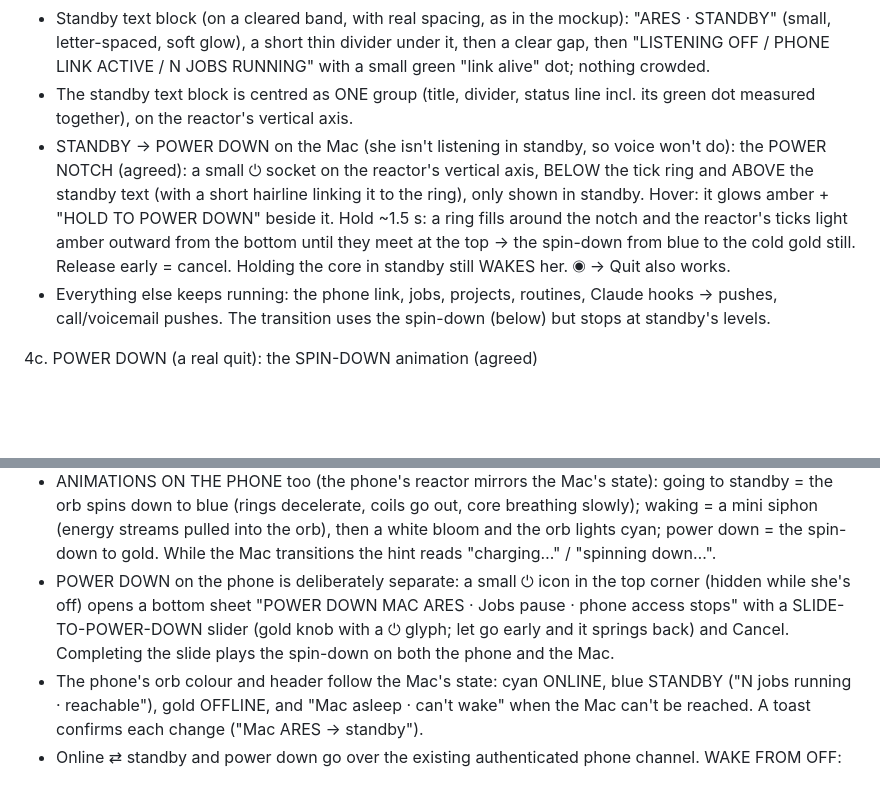
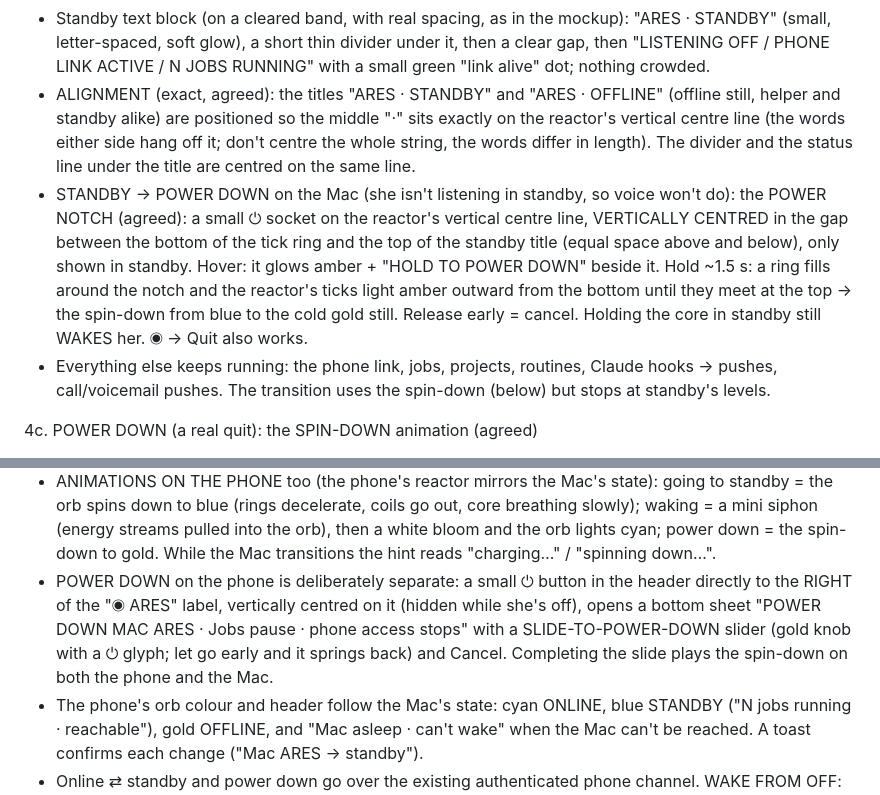
Before and after one commit to pdhruv331/ares, a Markdown page: docs/ignition-prompt.md, 2 parts joined by grey strips. GitHub-like rendering; blank space fills up the shorter version.

Commit message:
Docs: ignition prompt alignment rules (title dot on the centre line, notch centred in the gap, phone power button beside ARES)
Co-Authored-By: Claude Opus 5.5 <noreply@anthropic.com>

```diff
--- a/docs/ignition-prompt.md
+++ b/docs/ignition-prompt.md
@@ -38,8 +38,8 @@ HARD RULES
 - Hold the live reactor's CORE (the centre, ~0.35 of its radius) for ~1.2 s → STANDBY; hold again (or ⌥Space, or "wake up") → online, instantly (no cold start). A counter-clockwise ring drains while holding; "HOLD FOR STANDBY" under the core on hover. Never triggered by a click or by orbs thrown into the reactor.
 - Standby = listening off (wake word + desk mode paused), the scene dims to a cool blue (#6096FF-ish): rings/coils dark, almost no motion, the core breathing slowly; job orbs keep circling dimmed; callouts and panels hidden; rendering at a very low rate (or a still with only the core breathing). The ghost log notes the change.
 - Standby text block (on a cleared band, with real spacing, as in the mockup): "ARES · STANDBY" (small, letter-spaced, soft glow), a short thin divider under it, then a clear gap, then "LISTENING OFF / PHONE LINK ACTIVE / N JOBS RUNNING" with a small green "link alive" dot; nothing crowded.
-- The standby text block is centred as ONE group (title, divider, status line incl. its green dot measured together), on the reactor's vertical axis.
-- STANDBY → POWER DOWN on the Mac (she isn't listening in standby, so voice won't do): the POWER NOTCH (agreed): a small ⏻ socket on the reactor's vertical axis, BELOW the tick ring and ABOVE the standby text (with a short hairline linking it to the ring), only shown in standby. Hover: it glows amber + "HOLD TO POWER DOWN" beside it. Hold ~1.5 s: a ring fills around the notch and the reactor's ticks light amber outward from the bottom until they meet at the top → the spin-down from blue to the cold gold still. Release early = cancel. Holding the core in standby still WAKES her. ◉ → Quit also works.
+- ALIGNMENT (exact, agreed): the titles "ARES · STANDBY" and "ARES · OFFLINE" (offline still, helper and standby alike) are positioned so the middle "·" sits exactly on the reactor's vertical centre line (the words either side hang off it; don't centre the whole string, the words differ in length). The divider and the status line under the title are centred on the same line.
+- STANDBY → POWER DOWN on the Mac (she isn't listening in standby, so voice won't do): the POWER NOTCH (agreed): a small ⏻ socket on the reactor's vertical centre line, VERTICALLY CENTRED in the gap between the bottom of the tick ring and the top of the standby title (equal space above and below), only shown in standby. Hover: it glows amber + "HOLD TO POWER DOWN" beside it. Hold ~1.5 s: a ring fills around the notch and the reactor's ticks light amber outward from the bottom until they meet at the top → the spin-down from blue to the cold gold still. Release early = cancel. Holding the core in standby still WAKES her. ◉ → Quit also works.
 - Everything else keeps running: the phone link, jobs, projects, routines, Claude hooks → pushes, call/voicemail pushes. The transition uses the spin-down (below) but stops at standby's levels.
 
 4c. POWER DOWN (a real quit): the SPIN-DOWN animation (agreed)
@@ -50,7 +50,7 @@ HARD RULES
 4d. POWER FROM THE PHONE (Android app; extend the existing reactor screen, don't redesign it)
 - Tap the orb = talk (unchanged). HOLD the orb ~0.8 s (a ring fills around it in the target colour) toggles: online → STANDBY, standby/offline → WAKE. The hint under the orb says which ("tap to talk · hold for standby" / "hold to wake").
 - ANIMATIONS ON THE PHONE too (the phone's reactor mirrors the Mac's state): going to standby = the orb spins down to blue (rings decelerate, coils go out, core breathing slowly); waking = a mini siphon (energy streams pulled into the orb), then a white bloom and the orb lights cyan; power down = the spin-down to gold. While the Mac transitions the hint reads "charging…" / "spinning down…".
-- POWER DOWN on the phone is deliberately separate: a small ⏻ icon in the top corner (hidden while she's off) opens a bottom sheet "POWER DOWN MAC ARES · Jobs pause · phone access stops" with a SLIDE-TO-POWER-DOWN slider (gold knob with a ⏻ glyph; let go early and it springs back) and Cancel. Completing the slide plays the spin-down on both the phone and the Mac.
+- POWER DOWN on the phone is deliberately separate: a small ⏻ button in the header directly to the RIGHT of the "◉ ARES" label, vertically centred on it (hidden while she's off), opens a bottom sheet "POWER DOWN MAC ARES · Jobs pause · phone access stops" with a SLIDE-TO-POWER-DOWN slider (gold knob with a ⏻ glyph; let go early and it springs back) and Cancel. Completing the slide plays the spin-down on both the phone and the Mac.
 - The phone's orb colour and header follow the Mac's state: cyan ONLINE, blue STANDBY ("N jobs running · reachable"), gold OFFLINE, and "Mac asleep · can't wake" when the Mac can't be reached. A toast confirms each change ("Mac ARES → standby").
 - Online ⇄ standby and power down go over the existing authenticated phone channel. WAKE FROM OFF: the ignition helper keeps ONE small OUTBOUND authenticated connection to the existing ARES relay (no open ports, no other commands accepted, signed by the paired phone) and launches ARES on a valid wake; then the normal charge-to-wake plays on the Mac and the phone shows progress. This replaces the "no network" rule in section 2 for this one purpose only.
 - The Mac must be awake for a wake-from-off: add a setting "Keep the Mac awake on power while ARES is off" (default off; same power assertion as Stay Reachable, power adapter only). If the Mac is asleep/lid closed, the phone says so plainly.
```
